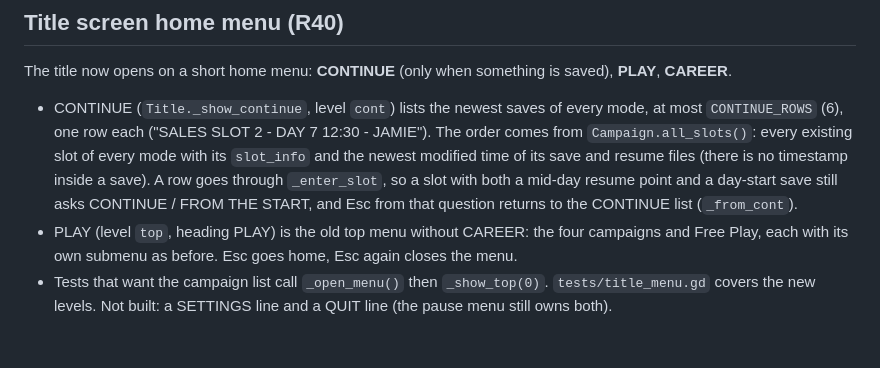
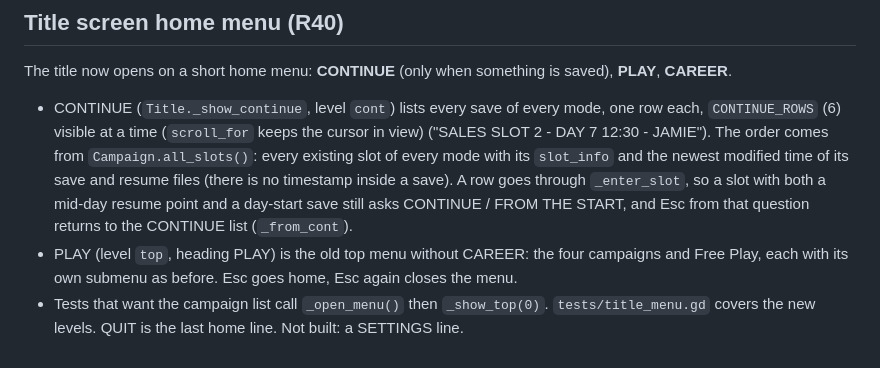
Before and after one commit to shiftnerd/mspsim, a Markdown page: docs/dev/systems.md, the part around the change. GitHub-like rendering.

```diff
--- a/docs/dev/systems.md
+++ b/docs/dev/systems.md
@@ -160,6 +160,6 @@
 ## Title screen home menu (R40)
 
 The title now opens on a short home menu: **CONTINUE** (only when something is saved), **PLAY**, **CAREER**.
-- CONTINUE (`Title._show_continue`, level `cont`) lists the newest saves of every mode, at most `CONTINUE_ROWS` (6), one row each ("SALES SLOT 2 - DAY 7 12:30 - JAMIE"). The order comes from `Campaign.all_slots()`: every existing slot of every mode with its `slot_info` and the newest modified time of its save and resume files (there is no timestamp inside a save). A row goes through `_enter_slot`, so a slot with both a mid-day resume point and a day-start save still asks CONTINUE / FROM THE START, and Esc from that question returns to the CONTINUE list (`_from_cont`).
+- CONTINUE (`Title._show_continue`, level `cont`) lists every save of every mode, one row each, `CONTINUE_ROWS` (6) visible at a time (`scroll_for` keeps the cursor in view) ("SALES SLOT 2 - DAY 7 12:30 - JAMIE"). The order comes from `Campaign.all_slots()`: every existing slot of every mode with its `slot_info` and the newest modified time of its save and resume files (there is no timestamp inside a save). A row goes through `_enter_slot`, so a slot with both a mid-day resume point and a day-start save still asks CONTINUE / FROM THE START, and Esc from that question returns to the CONTINUE list (`_from_cont`).
 - PLAY (level `top`, heading PLAY) is the old top menu without CAREER: the four campaigns and Free Play, each with its own submenu as before. Esc goes home, Esc again closes the menu.
-- Tests that want the campaign list call `_open_menu()` then `_show_top(0)`. `tests/title_menu.gd` covers the new levels. Not built: a SETTINGS line and a QUIT line (the pause menu still owns both).
+- Tests that want the campaign list call `_open_menu()` then `_show_top(0)`. `tests/title_menu.gd` covers the new levels. QUIT is the last home line. Not built: a SETTINGS line.
```
Also changed, not shown: docs/ROADMAP.md (+1 -1 lines), docs/manual/01-getting-started.md (+14 -4 lines), docs/manual/img/title-home.png (added), docs/manual/img/title-menu.png, 3 other files.
